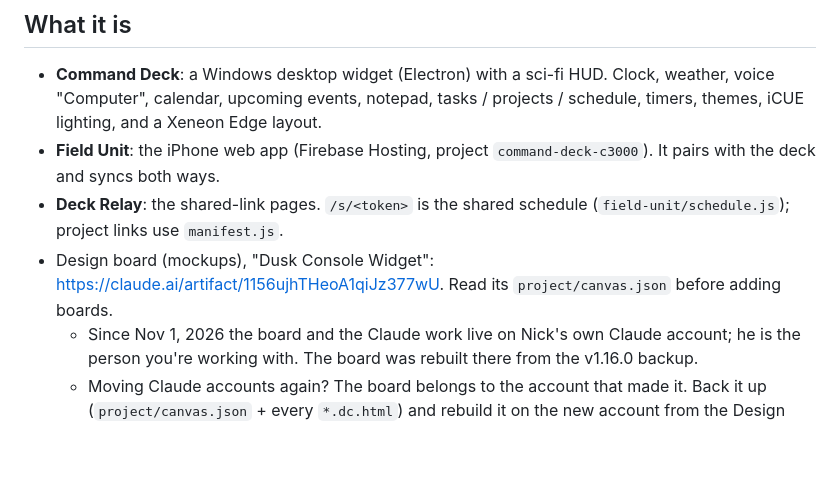
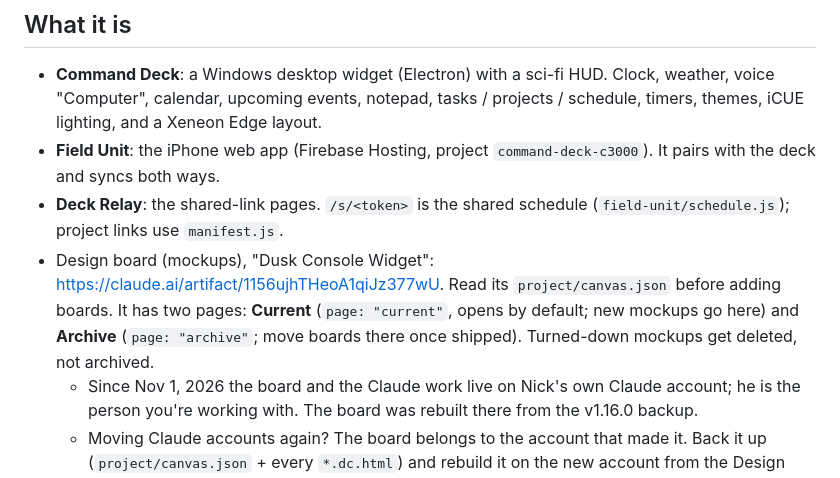
Before and after one commit to spamadrienneswiss-creator/command-deck, a Markdown page: CLAUDE.md, the part around the change. Rendered like a GitHub page; blank space fills up the shorter version.

Commit message:
Notes: design board now has Current and Archive pages
Co-Authored-By: Claude Opus 5.5 <noreply@anthropic.com>
Claude-Session: https://claude.ai/code/session_01GXryVwUeKws3bFWGAeS5Jb

```diff
--- a/CLAUDE.md
+++ b/CLAUDE.md
@@ -15,7 +15,7 @@ Read this first in any new thread. It's the handoff from earlier work, so a fres
 - **Command Deck**: a Windows desktop widget (Electron) with a sci-fi HUD. Clock, weather, voice "Computer", calendar, upcoming events, notepad, tasks / projects / schedule, timers, themes, iCUE lighting, and a Xeneon Edge layout.
 - **Field Unit**: the iPhone web app (Firebase Hosting, project `command-deck-c3000`). It pairs with the deck and syncs both ways.
 - **Deck Relay**: the shared-link pages. `/s/<token>` is the shared schedule (`field-unit/schedule.js`); project links use `manifest.js`.
-- Design board (mockups), "Dusk Console Widget": https://claude.ai/artifact/1156ujhTHeoA1qiJz377wU. Read its `project/canvas.json` before adding boards.
+- Design board (mockups), "Dusk Console Widget": https://claude.ai/artifact/1156ujhTHeoA1qiJz377wU. Read its `project/canvas.json` before adding boards. It has two pages: **Current** (`page: "current"`, opens by default; new mockups go here) and **Archive** (`page: "archive"`; move boards there once shipped). Turned-down mockups get deleted, not archived.
   - Since Nov 1, 2026 the board and the Claude work live on Nick's own Claude account; he is the person you're working with. The board was rebuilt there from the v1.16.0 backup.
   - Moving Claude accounts again? The board belongs to the account that made it. Back it up (`project/canvas.json` + every `*.dc.html`) and rebuild it on the new account from the Design type, then update the link here.
 
```
